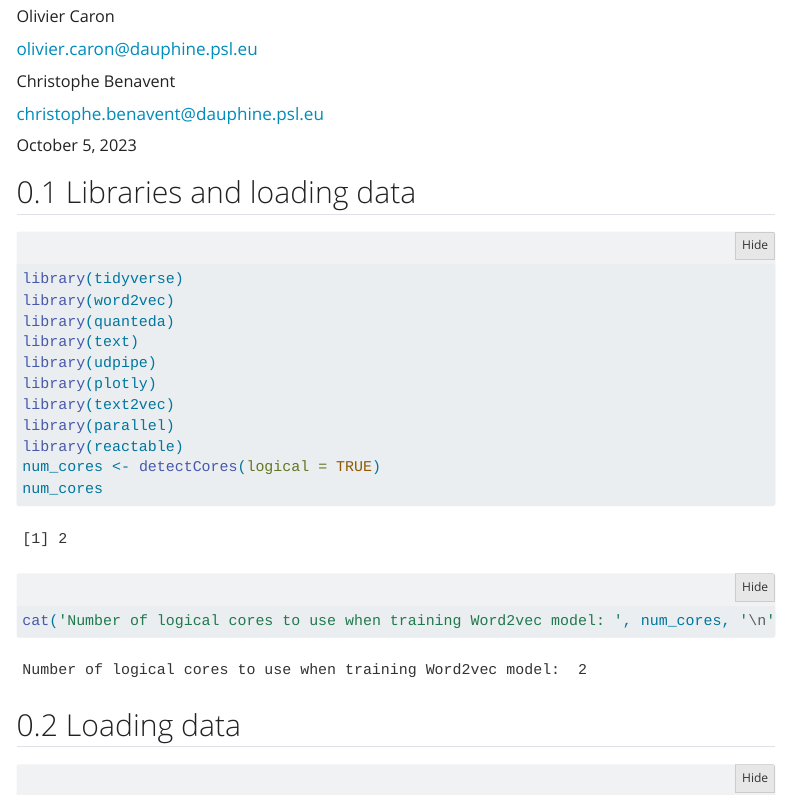
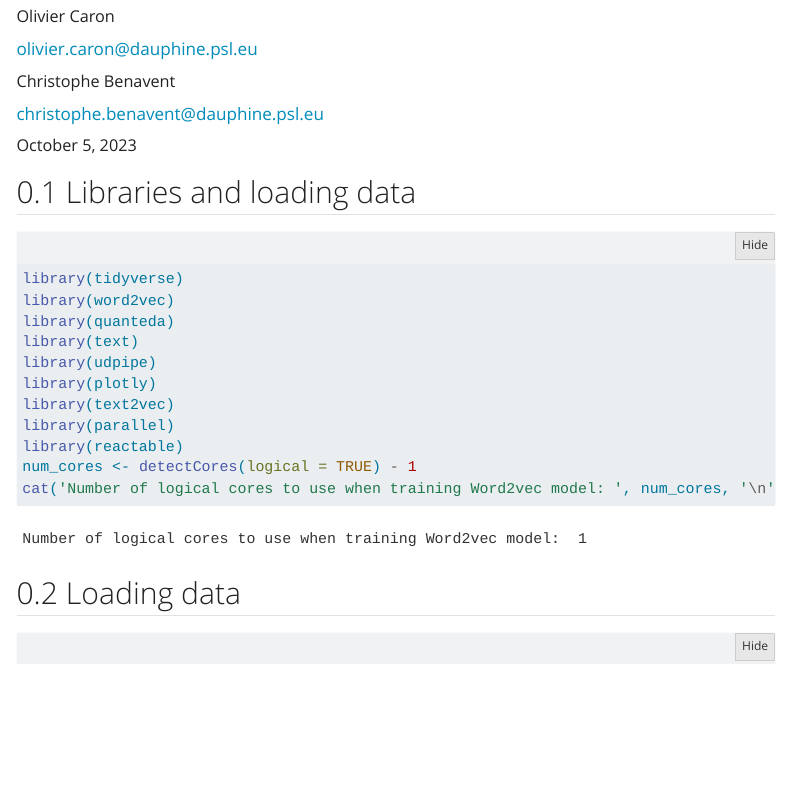
Before and after one commit to oliviercaron/systematic_lit_review, a Quarto document (annotations.qmd): the page in a window 1100 px wide, from 120 px down. Rendered offline with R 4.5, knitr and Pandoc in place of Quarto, with nearby package versions; folded parts are opened; some code elsewhere in the file could not run offline; menus at the side of the page are left out.

Commit message:
Update annotations.qmd

````diff
--- a/annotations.qmd
+++ b/annotations.qmd
@@ -60,8 +60,7 @@ library(plotly)
 library(text2vec)
 library(parallel)
 library(reactable)
-num_cores <- detectCores(logical = TRUE)
-num_cores
+num_cores <- detectCores(logical = TRUE) - 1
 cat('Number of logical cores to use when training Word2vec model: ', num_cores, '\n')
 ```
 
````
